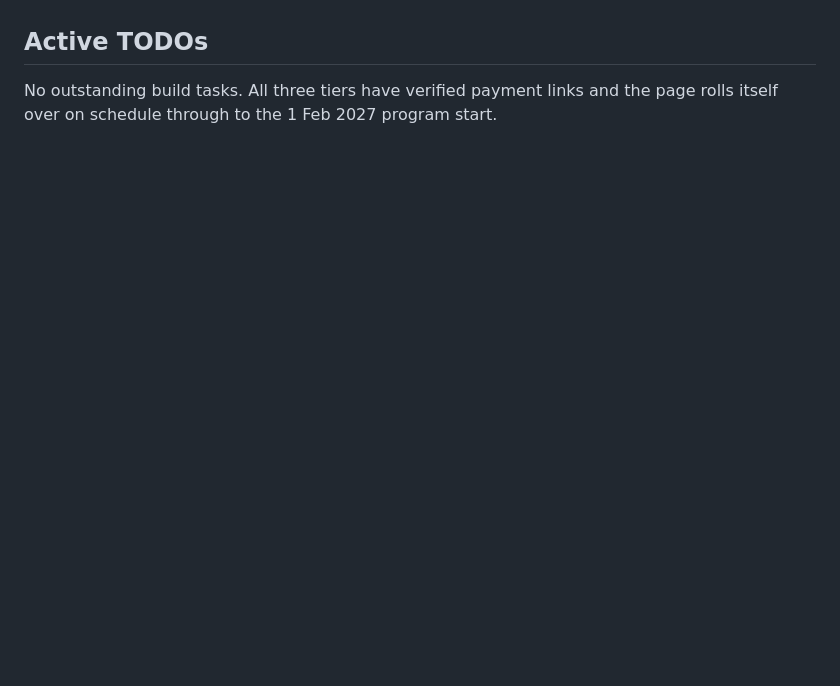
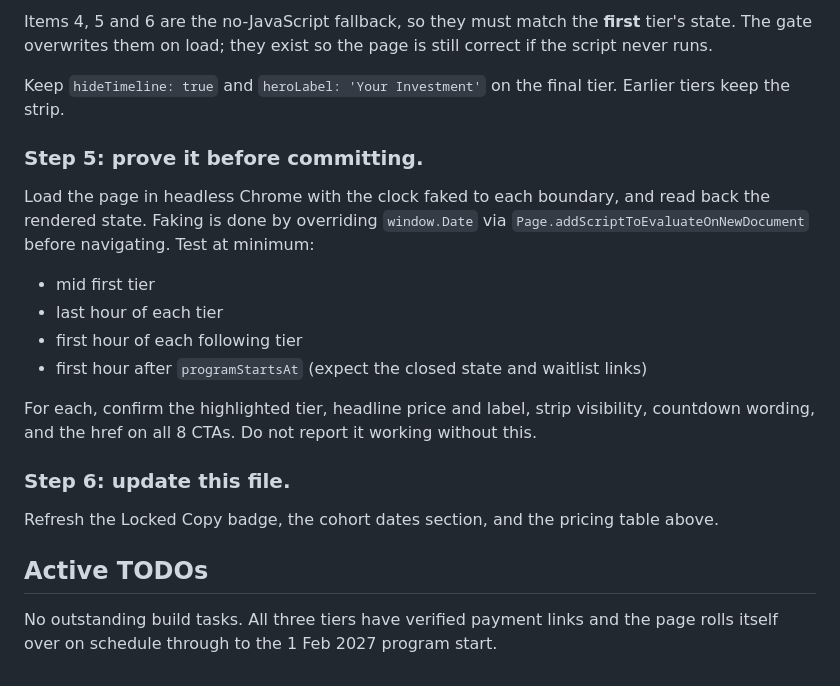
Before and after one commit to c3rra/mbmsite, a Markdown page: CLAUDE.md, the part around one of its changes. Rendered like a GitHub page; blank space fills up the shorter version.

```diff
--- a/CLAUDE.md
+++ b/CLAUDE.md
@@ -76,3 +137,26 @@ If you want to hide the lower tiers again near the end of a cohort, do it by edi
+Items 4, 5 and 6 are the no-JavaScript fallback, so they must match the **first** tier's
+state. The gate overwrites them on load; they exist so the page is still correct if the
+script never runs.
+
+Keep `hideTimeline: true` and `heroLabel: 'Your Investment'` on the final tier. Earlier
+tiers keep the strip.
+
+### Step 5: prove it before committing.
+Load the page in headless Chrome with the clock faked to each boundary, and read back the
+rendered state. Faking is done by overriding `window.Date` via
+`Page.addScriptToEvaluateOnNewDocument` before navigating. Test at minimum:
+
+- mid first tier
+- last hour of each tier
+- first hour of each following tier
+- first hour after `programStartsAt` (expect the closed state and waitlist links)
+
+For each, confirm the highlighted tier, headline price and label, strip visibility,
+countdown wording, and the href on all 8 CTAs. Do not report it working without this.
+
+### Step 6: update this file.
+Refresh the Locked Copy badge, the cohort dates section, and the pricing table above.
+
 ## Active TODOs
 No outstanding build tasks. All three tiers have verified payment links and the page
 rolls itself over on schedule through to the 1 Feb 2027 program start.
```
Also changed, not shown: other parts of CLAUDE.md (+61 -0 lines).
